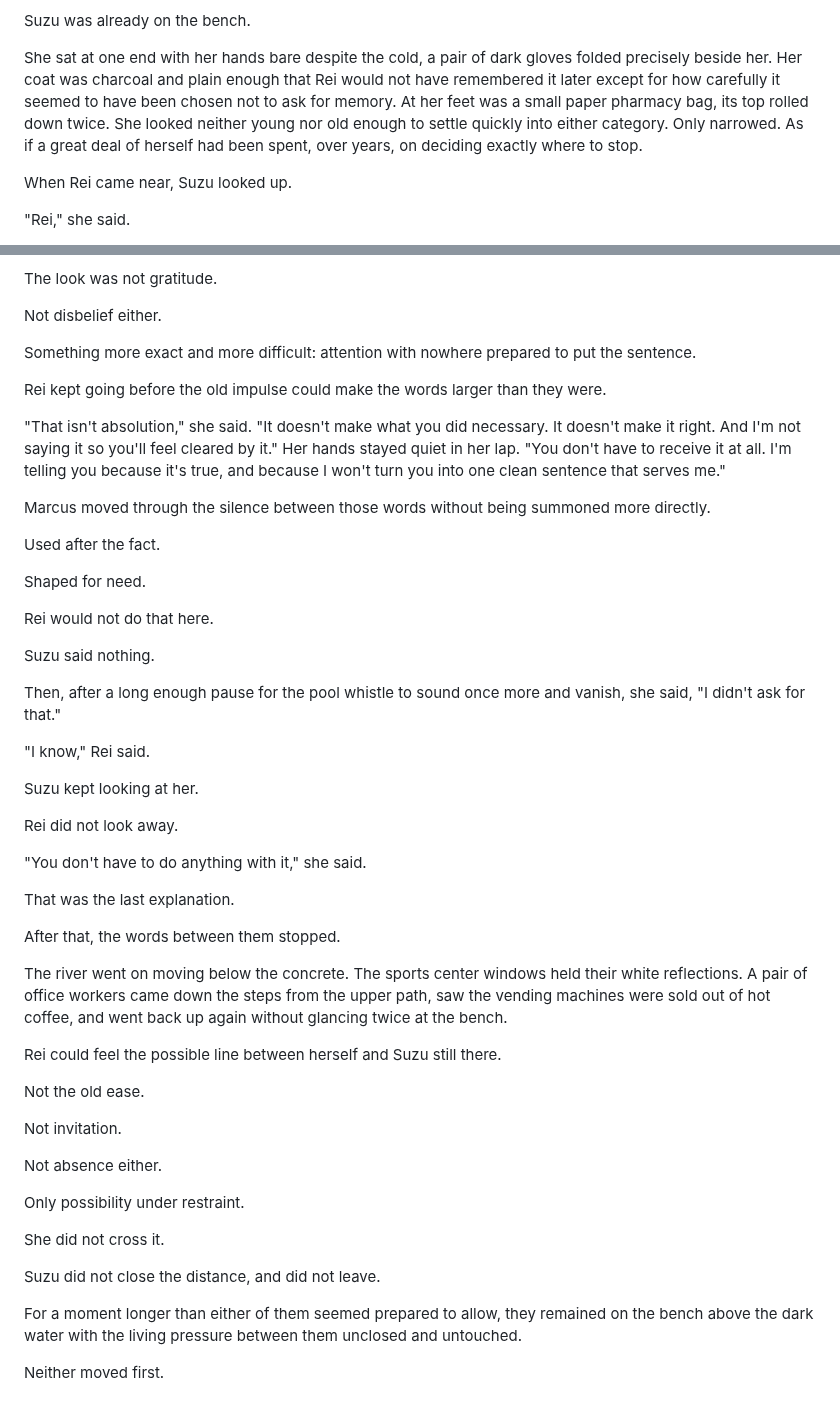
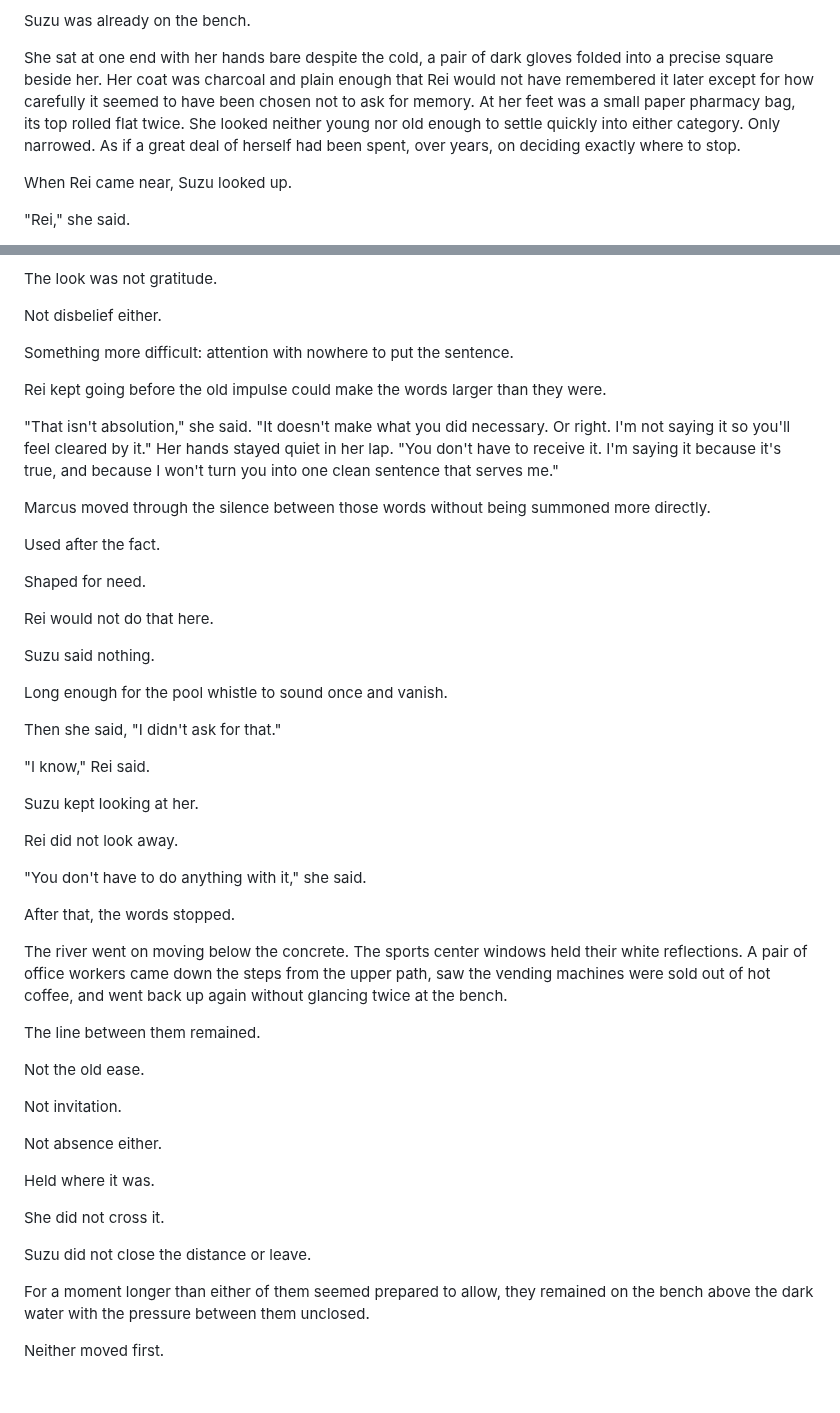
Before and after one commit to joshSzep/the-end-of-inside, a Markdown page: chapters/Act 3 - The Cost of Holding/Chapter 18 - Held.md, 2 parts joined by grey strips. GitHub-like rendering.

Commit message:
Chapter 18 sharpened to a cutting edge

```diff
--- a/chapters/Act 3 - The Cost of Holding/Chapter 18 - Held.md
+++ b/chapters/Act 3 - The Cost of Holding/Chapter 18 - Held.md
@@ -47,7 +47,7 @@ By the time Rei reached the river, the indoor pool lights inside the ward sports
 
 Suzu was already on the bench.
 
-She sat at one end with her hands bare despite the cold, a pair of dark gloves folded precisely beside her. Her coat was charcoal and plain enough that Rei would not have remembered it later except for how carefully it seemed to have been chosen not to ask for memory. At her feet was a small paper pharmacy bag, its top rolled down twice. She looked neither young nor old enough to settle quickly into either category. Only narrowed. As if a great deal of herself had been spent, over years, on deciding exactly where to stop.
+She sat at one end with her hands bare despite the cold, a pair of dark gloves folded into a precise square beside her. Her coat was charcoal and plain enough that Rei would not have remembered it later except for how carefully it seemed to have been chosen not to ask for memory. At her feet was a small paper pharmacy bag, its top rolled flat twice. She looked neither young nor old enough to settle quickly into either category. Only narrowed. As if a great deal of herself had been spent, over years, on deciding exactly where to stop.
 
 When Rei came near, Suzu looked up.
 
@@ -349,11 +349,11 @@ The look was not gratitude.
 
 Not disbelief either.
 
-Something more exact and more difficult: attention with nowhere prepared to put the sentence.
+Something more difficult: attention with nowhere to put the sentence.
 
 Rei kept going before the old impulse could make the words larger than they were.
 
-"That isn't absolution," she said. "It doesn't make what you did necessary. It doesn't make it right. And I'm not saying it so you'll feel cleared by it." Her hands stayed quiet in her lap. "You don't have to receive it at all. I'm telling you because it's true, and because I won't turn you into one clean sentence that serves me."
+"That isn't absolution," she said. "It doesn't make what you did necessary. Or right. I'm not saying it so you'll feel cleared by it." Her hands stayed quiet in her lap. "You don't have to receive it. I'm saying it because it's true, and because I won't turn you into one clean sentence that serves me."
 
 Marcus moved through the silence between those words without being summoned more directly.
 
@@ -365,7 +365,9 @@ Rei would not do that here.
 
 Suzu said nothing.
 
-Then, after a long enough pause for the pool whistle to sound once more and vanish, she said, "I didn't ask for that."
+Long enough for the pool whistle to sound once and vanish.
+
+Then she said, "I didn't ask for that."
 
 "I know," Rei said.
 
@@ -375,13 +377,11 @@ Rei did not look away.
 
 "You don't have to do anything with it," she said.
 
-That was the last explanation.
-
-After that, the words between them stopped.
+After that, the words stopped.
 
 The river went on moving below the concrete. The sports center windows held their white reflections. A pair of office workers came down the steps from the upper path, saw the vending machines were sold out of hot coffee, and went back up again without glancing twice at the bench.
 
-Rei could feel the possible line between herself and Suzu still there.
+The line between them remained.
 
 Not the old ease.
 
@@ -389,12 +389,12 @@ Not invitation.
 
 Not absence either.
 
-Only possibility under restraint.
+Held where it was.
 
 She did not cross it.
 
-Suzu did not close the distance, and did not leave.
+Suzu did not close the distance or leave.
 
-For a moment longer than either of them seemed prepared to allow, they remained on the bench above the dark water with the living pressure between them unclosed and untouched.
+For a moment longer than either of them seemed prepared to allow, they remained on the bench above the dark water with the pressure between them unclosed.
 
 Neither moved first.
```
Also changed, not shown: other parts of chapters/Act 3 - The Cost of Holding/Chapter 18 - Held.md (+13 -13 lines).
